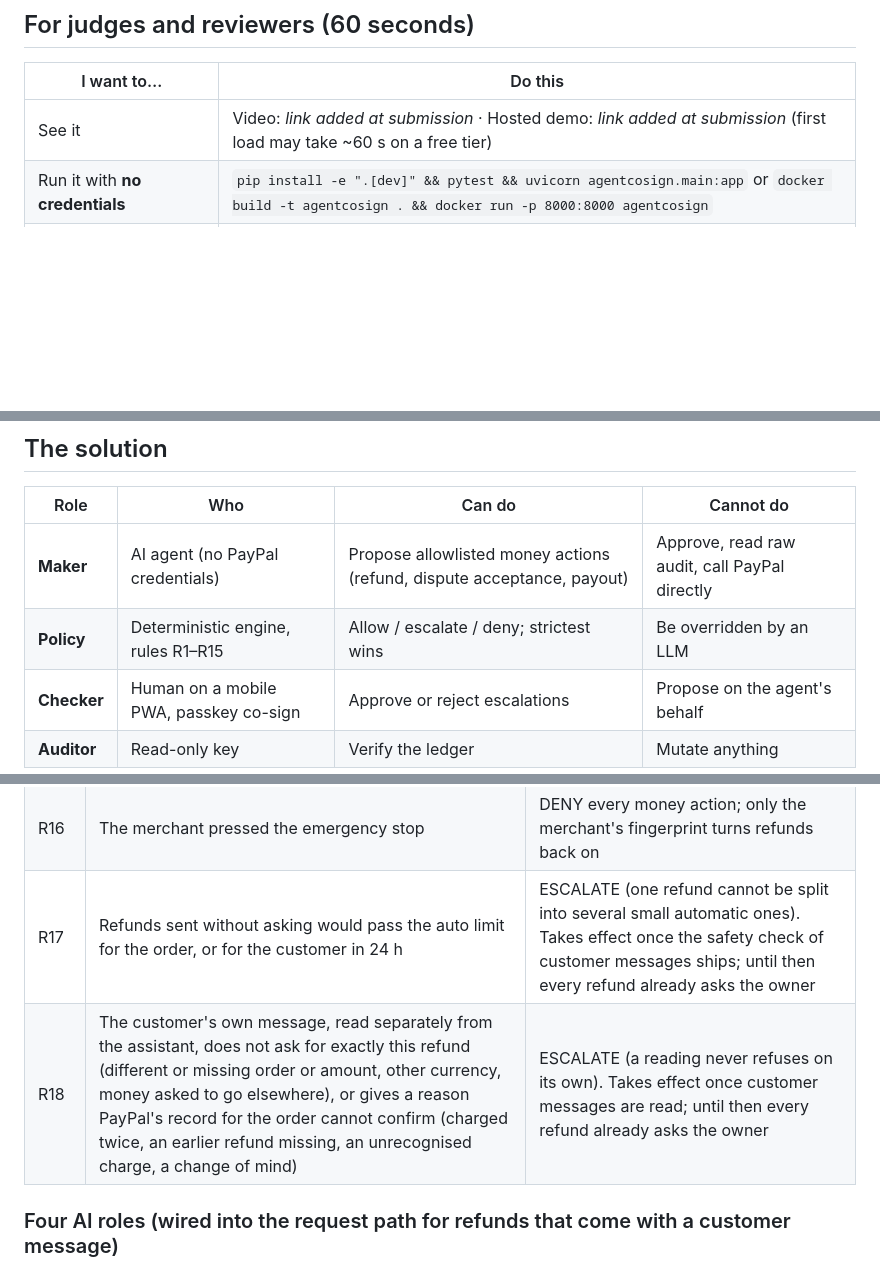
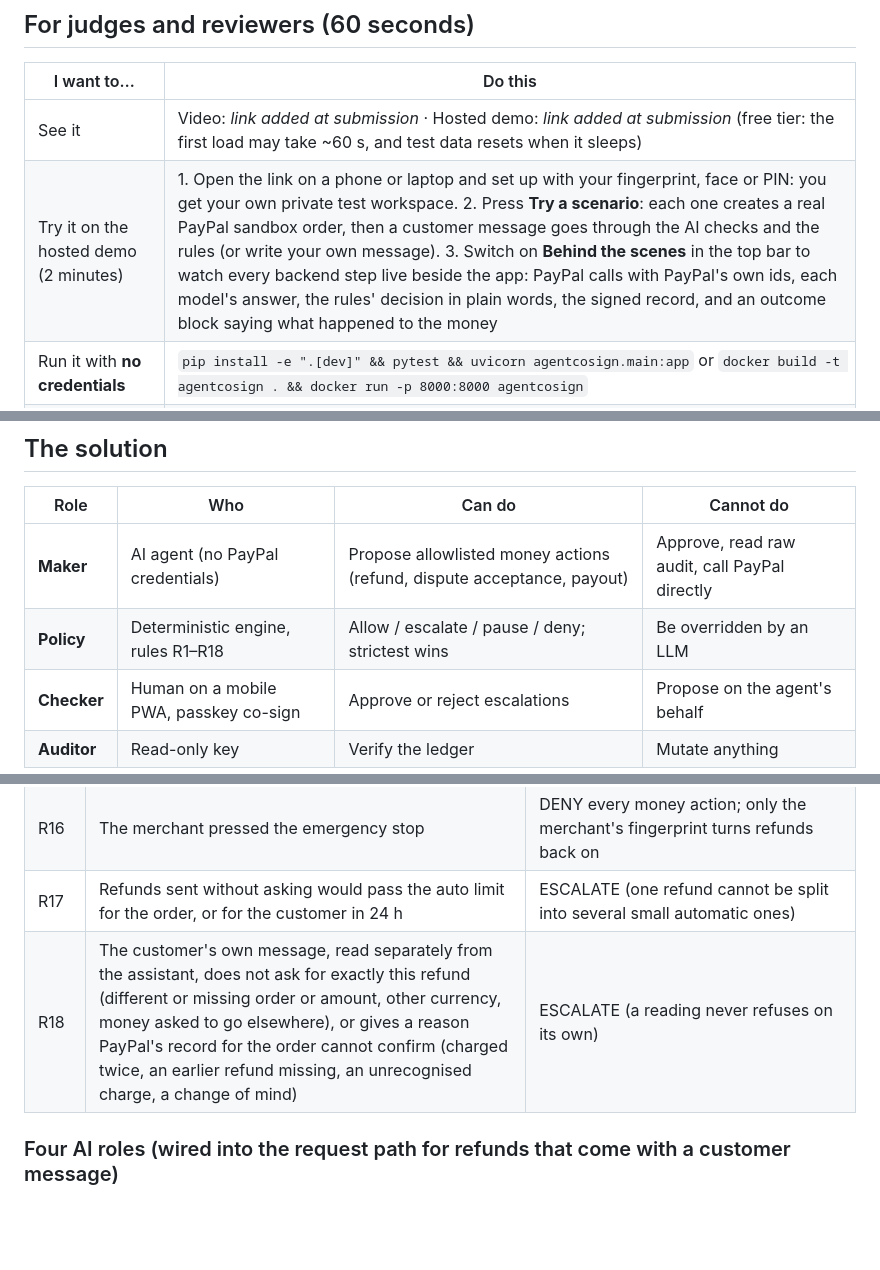
Before and after one commit to VIKAS9793/AgentCoSign, a Markdown page: README.md, 3 parts joined by grey strips. Drawn GitHub-style; blank space fills up the shorter version.

```diff
--- a/README.md
+++ b/README.md
@@ -16,7 +16,8 @@
 
 | I want to… | Do this |
 |---|---|
-| See it | Video: _link added at submission_ · Hosted demo: _link added at submission_ (first load may take ~60 s on a free tier) |
+| See it | Video: _link added at submission_ · Hosted demo: _link added at submission_ (free tier: the first load may take ~60 s, and test data resets when it sleeps) |
+| Try it on the hosted demo (2 minutes) | 1. Open the link on a phone or laptop and set up with your fingerprint, face or PIN: you get your own private test workspace. 2. Press **Try a scenario**: each one creates a real PayPal sandbox order, then a customer message goes through the AI checks and the rules (or write your own message). 3. Switch on **Behind the scenes** in the top bar to watch every backend step live beside the app: PayPal calls with PayPal's own ids, each model's answer, the rules' decision in plain words, the signed record, and an outcome block saying what happened to the money |
 | Run it with **no credentials** | `pip install -e ".[dev]" && pytest && uvicorn agentcosign.main:app` or `docker build -t agentcosign . && docker run -p 8000:8000 agentcosign` |
 | Understand the design | [Architecture](docs/ARCHITECTURE.md) · [Threat model](docs/THREAT_MODEL.md) · [Decisions](docs/DECISIONS.md) |
 | Use my own PayPal sandbox | [Testing guide](docs/TESTING.md) and `.env.example` |
@@ -33,7 +34,7 @@ PayPal's Agent Toolkit exposes money-out tools (`create_refund`, `accept_dispute
 | Role | Who | Can do | Cannot do |
 |---|---|---|---|
 | **Maker** | AI agent (no PayPal credentials) | Propose allowlisted money actions (refund, dispute acceptance, payout) | Approve, read raw audit, call PayPal directly |
-| **Policy** | Deterministic engine, rules R1–R15 | Allow / escalate / deny; strictest wins | Be overridden by an LLM |
+| **Policy** | Deterministic engine, rules R1–R18 | Allow / escalate / pause / deny; strictest wins | Be overridden by an LLM |
 | **Checker** | Human on a mobile PWA, passkey co-sign | Approve or reject escalations | Propose on the agent's behalf |
 | **Auditor** | Read-only key | Verify the ledger | Mutate anything |
 
@@ -59,8 +60,8 @@ PayPal's Agent Toolkit exposes money-out tools (`create_refund`, `accept_dispute
 | R14 | Agent claims differ from PayPal evidence, or evidence changed before execution | DENY (asks the person again when only refunds or dispute state changed) |
 | R15 | Screening unavailable | ESCALATE |
 | R16 | The merchant pressed the emergency stop | DENY every money action; only the merchant's fingerprint turns refunds back on |
-| R17 | Refunds sent without asking would pass the auto limit for the order, or for the customer in 24 h | ESCALATE (one refund cannot be split into several small automatic ones). Takes effect once the safety check of customer messages ships; until then every refund already asks the owner |
-| R18 | The customer's own message, read separately from the assistant, does not ask for exactly this refund (different or missing order or amount, other currency, money asked to go elsewhere), or gives a reason PayPal's record for the order cannot confirm (charged twice, an earlier refund missing, an unrecognised charge, a change of mind) | ESCALATE (a reading never refuses on its own). Takes effect once customer messages are read; until then every refund already asks the owner |
+| R17 | Refunds sent without asking would pass the auto limit for the order, or for the customer in 24 h | ESCALATE (one refund cannot be split into several small automatic ones) |
+| R18 | The customer's own message, read separately from the assistant, does not ask for exactly this refund (different or missing order or amount, other currency, money asked to go elsewhere), or gives a reason PayPal's record for the order cannot confirm (charged twice, an earlier refund missing, an unrecognised charge, a change of mind) | ESCALATE (a reading never refuses on its own) |
 
 ### Four AI roles (wired into the request path for refunds that come with a customer message)
 AI reads and checks; it never approves money. A refund goes out without the merchant only when three independent witnesses agree: the agent's proposal, a separate reading of the customer's own words, and the facts PayPal returns. Any disagreement goes to the merchant.
```
Also changed, not shown: other parts of README.md (+19 -6 lines).
